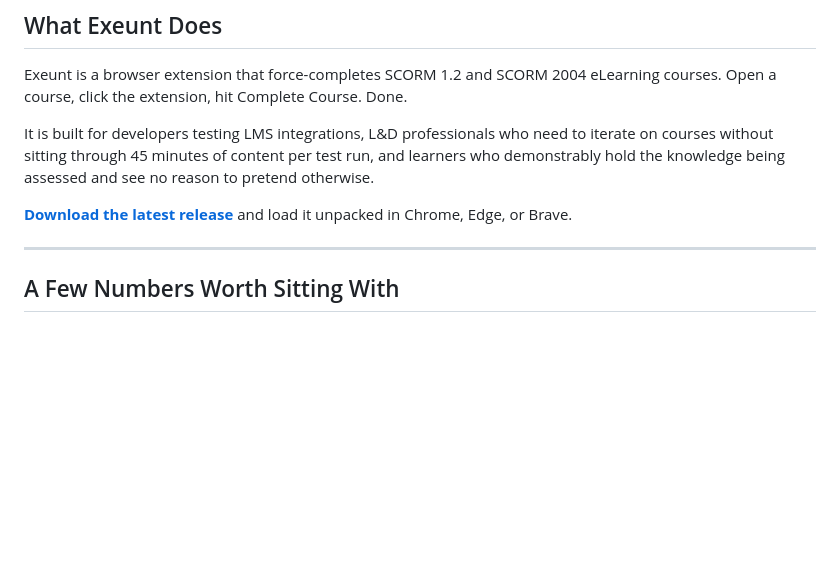
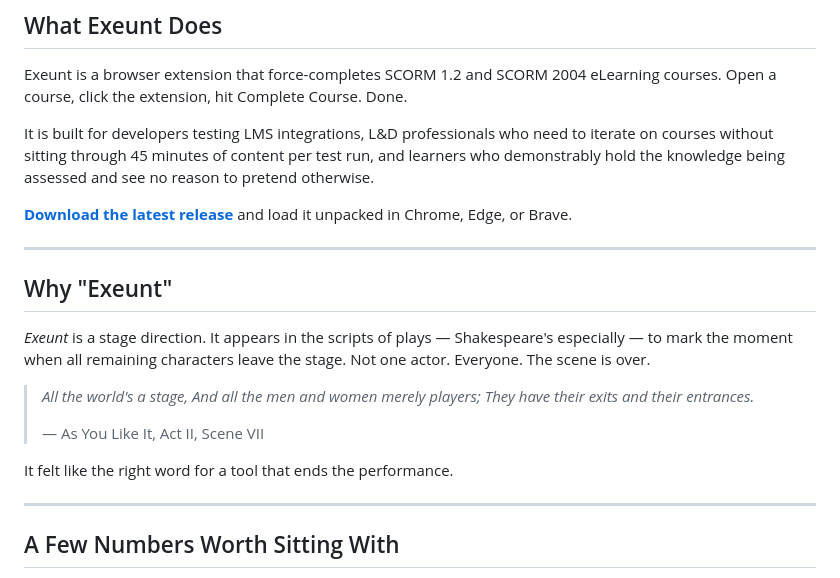
Before and after one commit to jesposito/exeunt, a Markdown page: README.md, the part around the change. Drawn GitHub-style; blank space fills up the shorter version.

Commit message:
feat: add name etymology section to README
Explains the stage direction origin with the As You Like It quote.

```diff
--- a/README.md
+++ b/README.md
@@ -20,6 +20,20 @@ Exeunt is a browser extension that force-completes SCORM 1.2 and SCORM 2004 eLea
 It is built for developers testing LMS integrations, L&D professionals who need to iterate on courses without sitting through 45 minutes of content per test run, and learners who demonstrably hold the knowledge being assessed and see no reason to pretend otherwise.
 
 **[Download the latest release](https://github.com/jesposito/exeunt/releases/latest)** and load it unpacked in Chrome, Edge, or Brave.
+
+---
+
+## Why "Exeunt"
+
+*Exeunt* is a stage direction. It appears in the scripts of plays — Shakespeare's especially — to mark the moment when all remaining characters leave the stage. Not one actor. Everyone. The scene is over.
+
+> *All the world's a stage,*
+> *And all the men and women merely players;*
+> *They have their exits and their entrances.*
+>
+> — As You Like It, Act II, Scene VII
+
+It felt like the right word for a tool that ends the performance.
 
 ---
 
```
